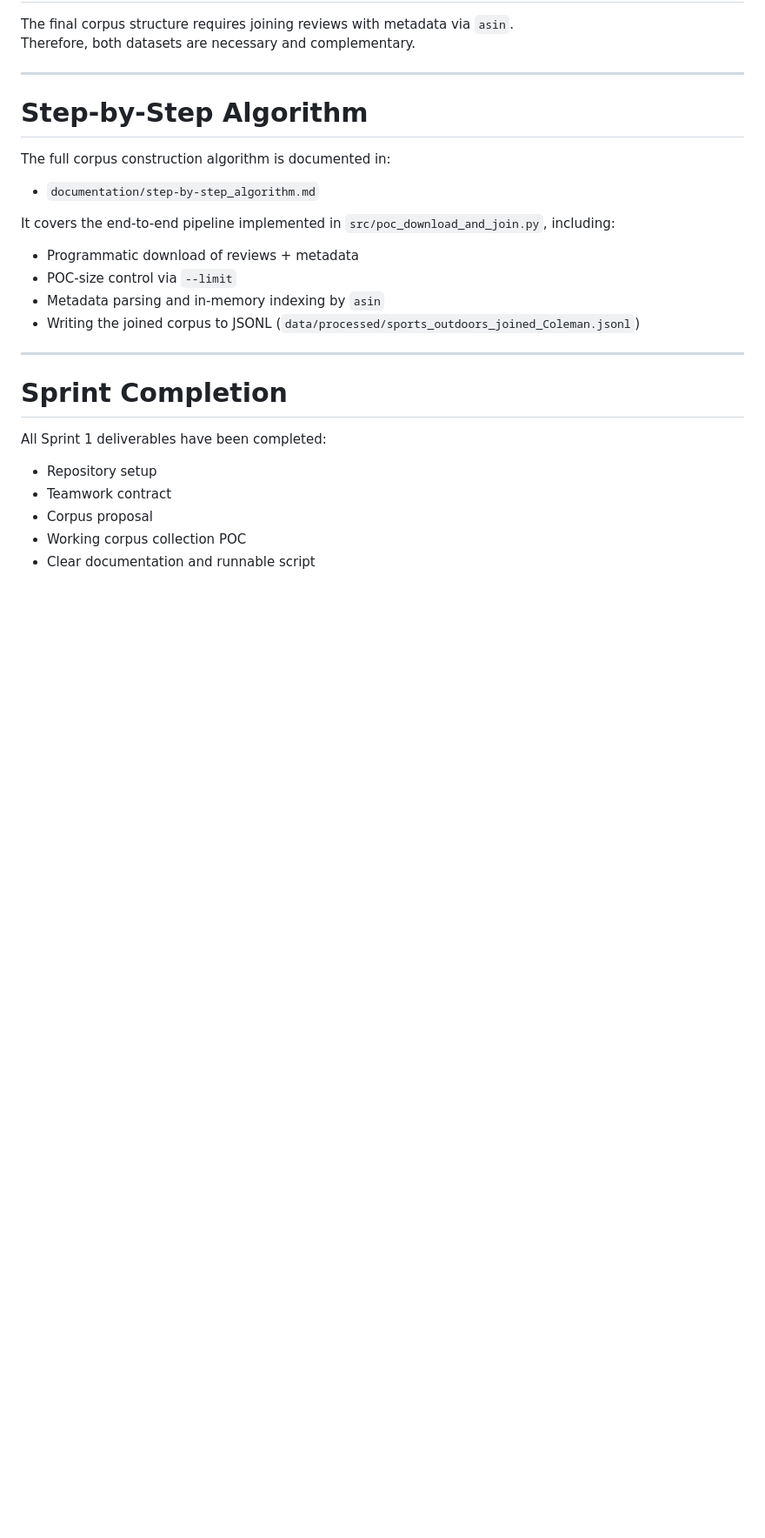
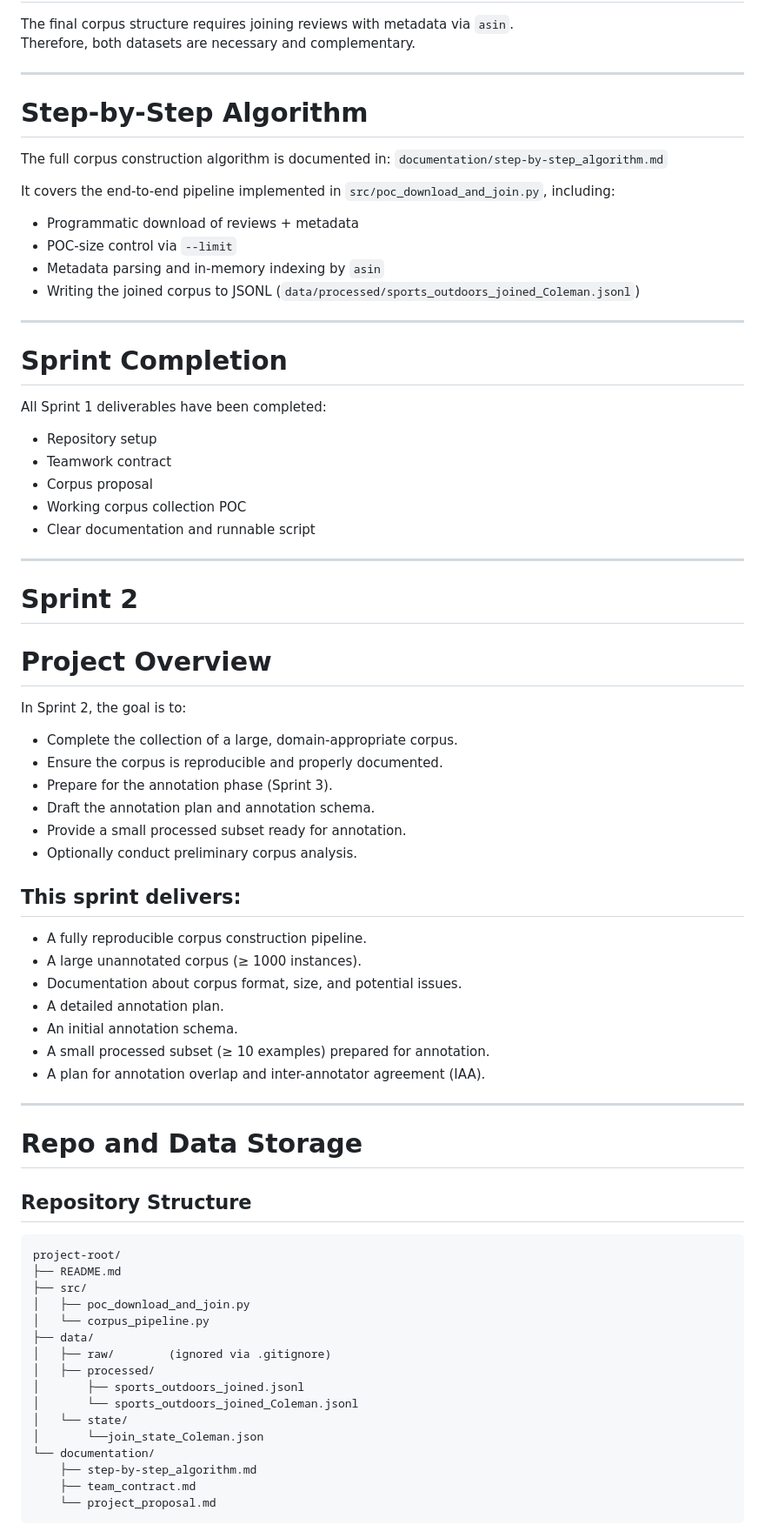
Before and after one commit to yiruiwang091/COLX_523_Projects, a Markdown page: README.md, the part around one of its changes. Shown at 87% size. GitHub-like rendering; blank space fills up the shorter version.

Commit message:
Updated Sprint 2 in README

````diff
--- a/README.md
+++ b/README.md
@@ -175,10 +179,10 @@ Therefore, both datasets are necessary and complementary.
 
 # Step-by-Step Algorithm
 
-The full corpus construction algorithm is documented in:
-- `documentation/step-by-step_algorithm.md`
+The full corpus construction algorithm is documented in: `documentation/step-by-step_algorithm.md`
 
 It covers the end-to-end pipeline implemented in `src/poc_download_and_join.py`, including:
+
 - Programmatic download of reviews + metadata
 - POC-size control via `--limit`
 - Metadata parsing and in-memory indexing by `asin`
@@ -189,8 +193,60 @@ It covers the end-to-end pipeline implemented in `src/poc_download_and_join.py`,
 # Sprint Completion
 
 All Sprint 1 deliverables have been completed:
+
 - Repository setup
 - Teamwork contract
 - Corpus proposal
 - Working corpus collection POC
 - Clear documentation and runnable script
+
+---
+
+# Sprint 2
+
+# Project Overview
+
+In Sprint 2, the goal is to:
+
+- Complete the collection of a large, domain-appropriate corpus.
+- Ensure the corpus is reproducible and properly documented.
+- Prepare for the annotation phase (Sprint 3).
+- Draft the annotation plan and annotation schema.
+- Provide a small processed subset ready for annotation.
+- Optionally conduct preliminary corpus analysis.
+
+## This sprint delivers:
+
+- A fully reproducible corpus construction pipeline.
+- A large unannotated corpus (≥ 1000 instances).
+- Documentation about corpus format, size, and potential issues.
+- A detailed annotation plan.
+- An initial annotation schema.
+- A small processed subset (≥ 10 examples) prepared for annotation.
+- A plan for annotation overlap and inter-annotator agreement (IAA).
+
+---
+
+# Repo and Data Storage
+
+## Repository Structure
+
+```
+project-root/
+├── README.md
+├── src/
+│   ├── poc_download_and_join.py
+│   └── corpus_pipeline.py
+├── data/
+│   ├── raw/        (ignored via .gitignore)
+│   ├── processed/
+│       ├── sports_outdoors_joined.jsonl
+│       └── sports_outdoors_joined_Coleman.jsonl
+│   └── state/
+│       └──join_state_Coleman.json
+└── documentation/
+    ├── step-by-step_algorithm.md
+    ├── team_contract.md
+    └── project_proposal.md
+```
+
````
Also changed, not shown: other parts of README.md (+124 -9 lines).
